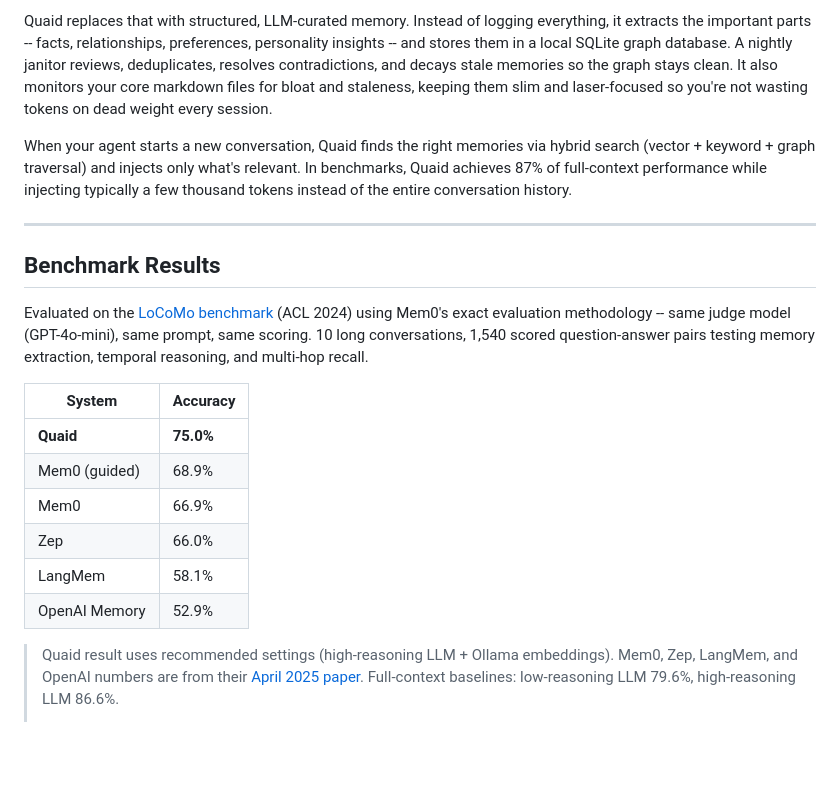
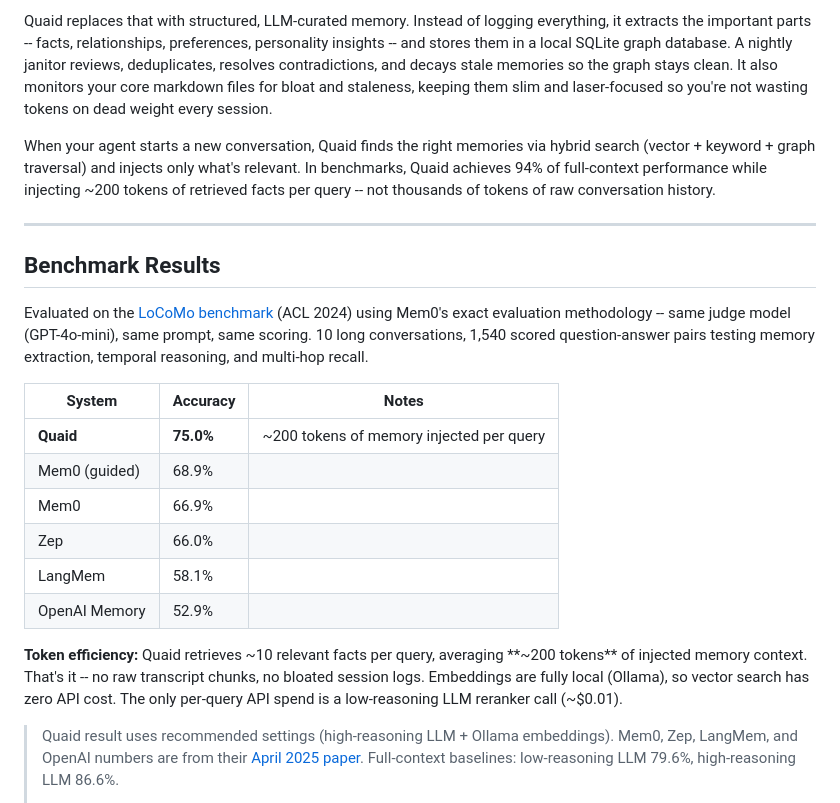
Before and after one commit to Steadman-Labs/quaid, a Markdown page: README.md, the part around the change. GitHub-like rendering; blank space fills up the shorter version.

Commit message:
docs: update README with actual token efficiency data
Corrected memory injection claim from "a few thousand tokens" to the
measured ~200 tokens per query (avg across 1,540 LoCoMo eval questions).
Added token efficiency section to benchmark results.

```diff
--- a/README.md
+++ b/README.md
@@ -41,7 +41,7 @@ OpenClaw ships with a built-in memory system that stores conversation history as
 
 Quaid replaces that with structured, LLM-curated memory. Instead of logging everything, it extracts the important parts -- facts, relationships, preferences, personality insights -- and stores them in a local SQLite graph database. A nightly janitor reviews, deduplicates, resolves contradictions, and decays stale memories so the graph stays clean. It also monitors your core markdown files for bloat and staleness, keeping them slim and laser-focused so you're not wasting tokens on dead weight every session.
 
-When your agent starts a new conversation, Quaid finds the right memories via hybrid search (vector + keyword + graph traversal) and injects only what's relevant. In benchmarks, Quaid achieves 87% of full-context performance while injecting typically a few thousand tokens instead of the entire conversation history.
+When your agent starts a new conversation, Quaid finds the right memories via hybrid search (vector + keyword + graph traversal) and injects only what's relevant. In benchmarks, Quaid achieves 94% of full-context performance while injecting ~200 tokens of retrieved facts per query -- not thousands of tokens of raw conversation history.
 
 ---
 
@@ -49,14 +49,16 @@ When your agent starts a new conversation, Quaid finds the right memories via hy
 
 Evaluated on the [LoCoMo benchmark](https://github.com/snap-research/locomo) (ACL 2024) using Mem0's exact evaluation methodology -- same judge model (GPT-4o-mini), same prompt, same scoring. 10 long conversations, 1,540 scored question-answer pairs testing memory extraction, temporal reasoning, and multi-hop recall.
 
-| System | Accuracy |
-|--------|----------|
-| **Quaid** | **75.0%** |
-| Mem0 (guided) | 68.9% |
-| Mem0 | 66.9% |
-| Zep | 66.0% |
-| LangMem | 58.1% |
-| OpenAI Memory | 52.9% |
+| System | Accuracy | Notes |
+|--------|----------|-------|
+| **Quaid** | **75.0%** | ~200 tokens of memory injected per query |
+| Mem0 (guided) | 68.9% | |
+| Mem0 | 66.9% | |
+| Zep | 66.0% | |
+| LangMem | 58.1% | |
+| OpenAI Memory | 52.9% | |
+
+**Token efficiency:** Quaid retrieves ~10 relevant facts per query, averaging **~200 tokens** of injected memory context. That's it -- no raw transcript chunks, no bloated session logs. Embeddings are fully local (Ollama), so vector search has zero API cost. The only per-query API spend is a low-reasoning LLM reranker call (~$0.01).
 
 > Quaid result uses recommended settings (high-reasoning LLM + Ollama embeddings).
 > Mem0, Zep, LangMem, and OpenAI numbers are from their [April 2025 paper](https://arxiv.org/abs/2504.01094).
```
